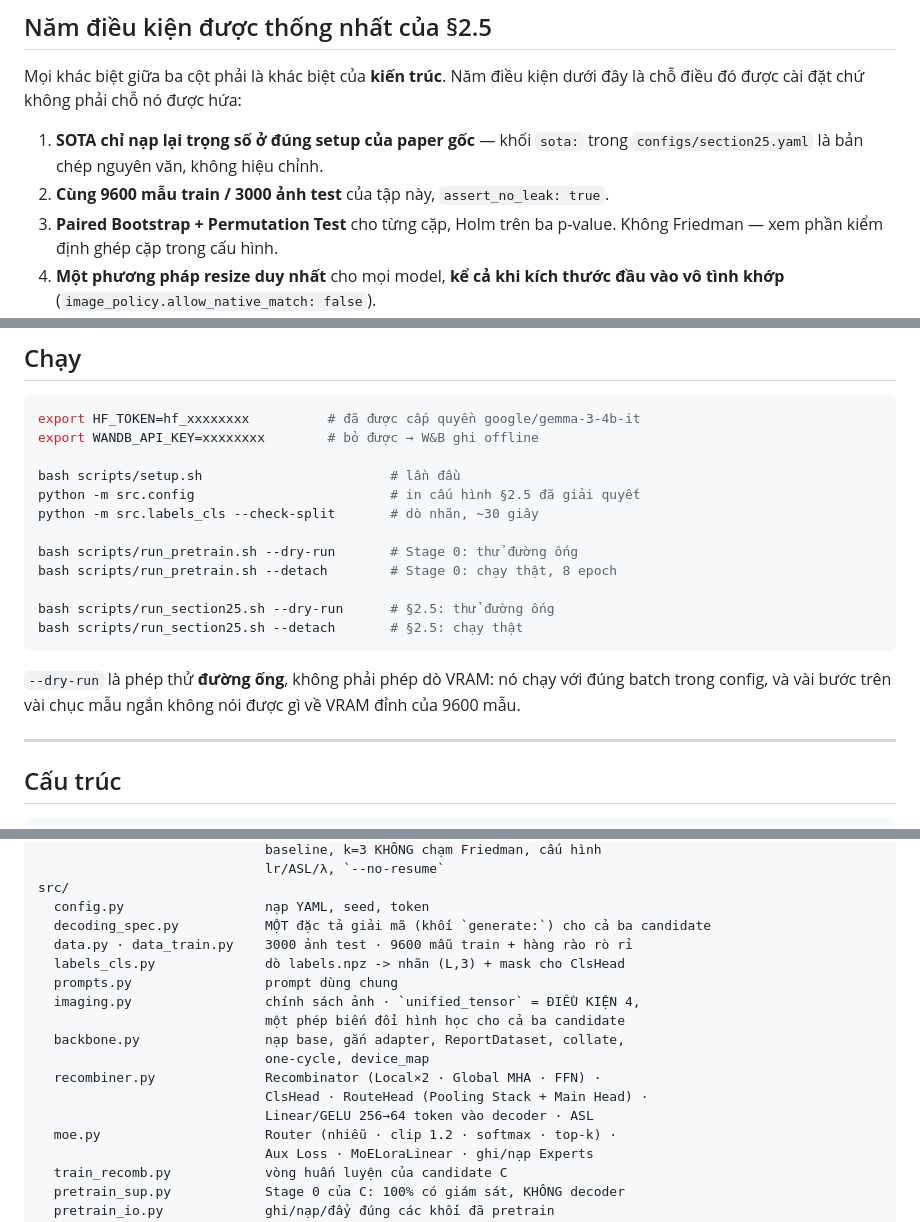
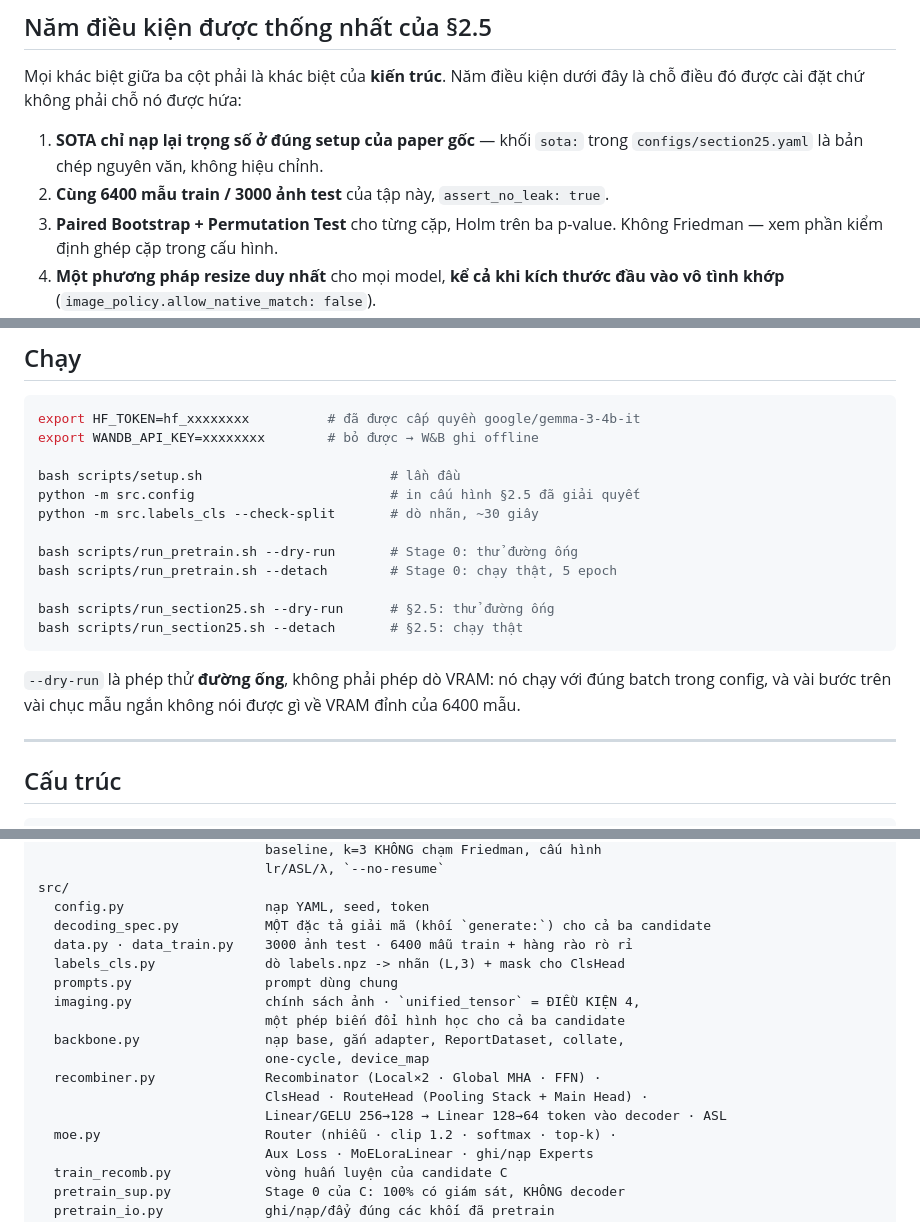
Before and after one commit to KenteaKe11/RGExp_proj, a Markdown page: README.md, 3 parts joined by grey strips. GitHub-like rendering.

```diff
--- a/README.md
+++ b/README.md
@@ -159,7 +161,7 @@ dưới đây là chỗ điều đó được cài đặt chứ không phải ch
 
 1. **SOTA chỉ nạp lại trọng số ở đúng setup của paper gốc** — khối `sota:` trong
    `configs/section25.yaml` là bản chép nguyên văn, không hiệu chỉnh.
-2. **Cùng 9600 mẫu train / 3000 ảnh test** của tập này, `assert_no_leak: true`.
+2. **Cùng 6400 mẫu train / 3000 ảnh test** của tập này, `assert_no_leak: true`.
 3. **Paired Bootstrap + Permutation Test** cho từng cặp, Holm trên ba p-value.
    Không Friedman — xem phần kiểm định ghép cặp trong cấu hình.
 4. **Một phương pháp resize duy nhất** cho mọi model, **kể cả khi kích thước đầu
@@ -202,7 +204,7 @@ python -m src.config                         # in cấu hình §2.5 đã giải
 python -m src.labels_cls --check-split       # dò nhãn, ~30 giây
 
 bash scripts/run_pretrain.sh --dry-run       # Stage 0: thử đường ống
-bash scripts/run_pretrain.sh --detach        # Stage 0: chạy thật, 8 epoch
+bash scripts/run_pretrain.sh --detach        # Stage 0: chạy thật, 5 epoch
 
 bash scripts/run_section25.sh --dry-run      # §2.5: thử đường ống
 bash scripts/run_section25.sh --detach       # §2.5: chạy thật
@@ -210,7 +212,7 @@ bash scripts/run_section25.sh --detach       # §2.5: chạy thật
 
 `--dry-run` là phép thử **đường ống**, không phải phép dò VRAM: nó chạy với đúng
 batch trong config, và vài bước trên vài chục mẫu ngắn không nói được gì về VRAM
-đỉnh của 9600 mẫu.
+đỉnh của 6400 mẫu.
 
 ---
 
@@ -237,7 +239,7 @@ scripts/
 src/
   config.py                  nạp YAML, seed, token
   decoding_spec.py           MỘT đặc tả giải mã (khối `generate:`) cho cả ba candidate
-  data.py · data_train.py    3000 ảnh test · 9600 mẫu train + hàng rào rò rỉ
+  data.py · data_train.py    3000 ảnh test · 6400 mẫu train + hàng rào rò rỉ
   labels_cls.py              dò labels.npz -> nhãn (L,3) + mask cho ClsHead
   prompts.py                 prompt dùng chung
   imaging.py                 chính sách ảnh · `unified_tensor` = ĐIỀU KIỆN 4,
@@ -246,7 +248,7 @@ src/
                              one-cycle, device_map
   recombiner.py              Recombinator (Local×2 · Global MHA · FFN) ·
                              ClsHead · RouteHead (Pooling Stack + Main Head) ·
-                             Linear/GELU 256→64 token vào decoder · ASL
+                             Linear/GELU 256→128 → Linear 128→64 token vào decoder · ASL
   moe.py                     Router (nhiễu · clip 1.2 · softmax · top-k) ·
                              Aux Loss · MoELoraLinear · ghi/nạp Experts
   train_recomb.py            vòng huấn luyện của candidate C
```
Also changed, not shown: other parts of README.md (+16 -14 lines), docs/figures/fig1_overall_pipeline.png (added), docs/figures/fig2_recombinator.png (added), docs/figures/fig3_cls_route_head.png (added), 16 other files.
